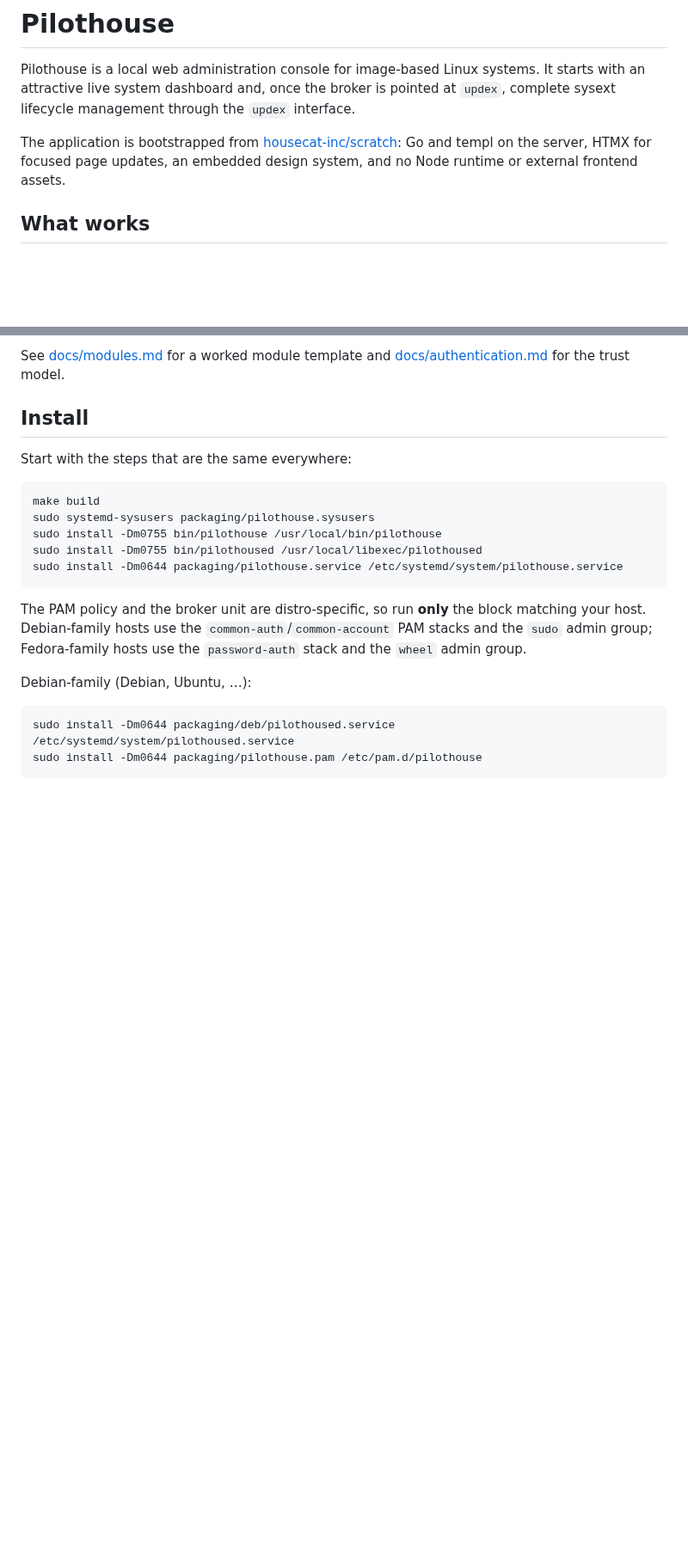
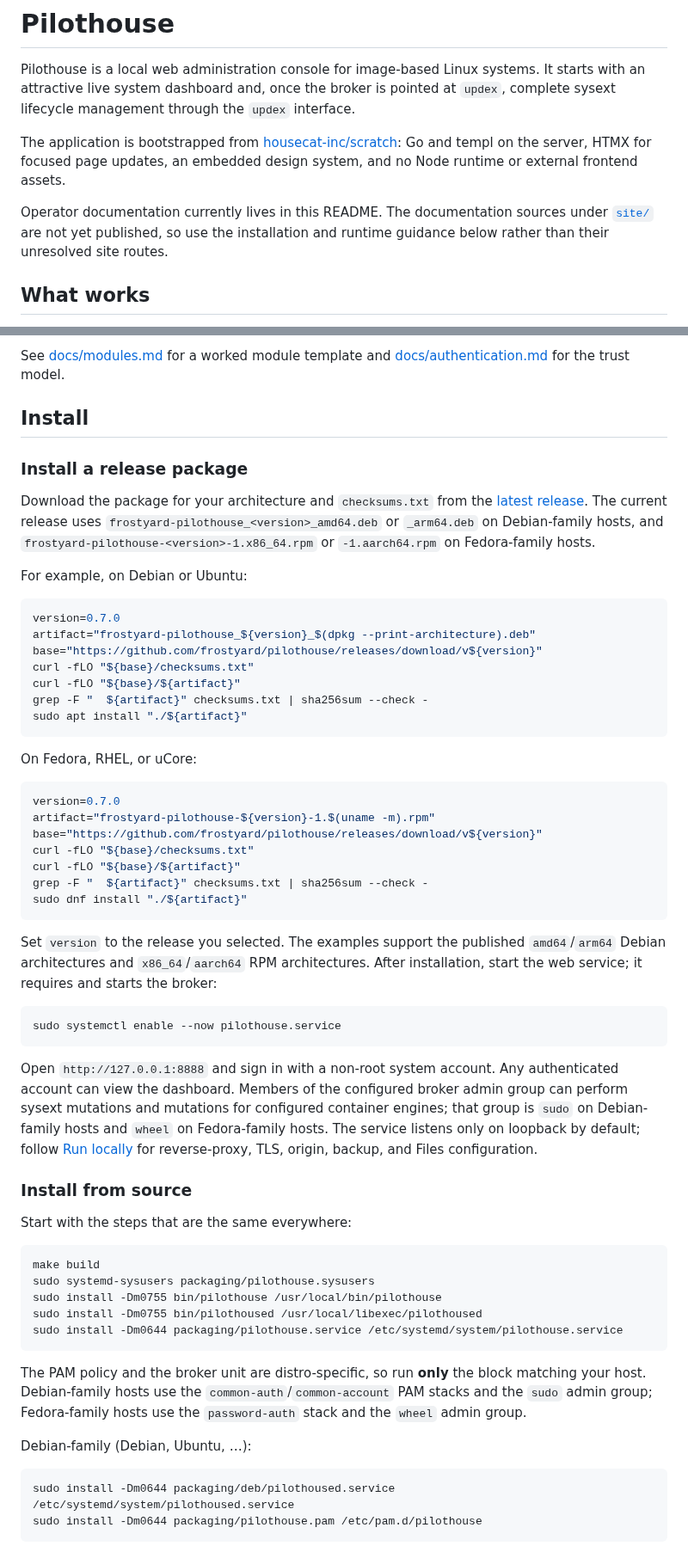
Before and after one commit to frostyard/pilothouse, a Markdown page: README.md, 2 parts joined by grey strips. Shown at 86% size. GitHub-like rendering; blank space fills up the shorter version.

Commit message:
Improve README operator installation guide
Co-authored-by: bketelsen <37492+bketelsen@users.noreply.github.com>

````diff
--- a/README.md
+++ b/README.md
@@ -3,6 +3,10 @@
 Pilothouse is a local web administration console for image-based Linux systems. It starts with an attractive live system dashboard and, once the broker is pointed at `updex`, complete sysext lifecycle management through the `updex` interface.
 
 The application is bootstrapped from [housecat-inc/scratch](https://github.com/housecat-inc/scratch): Go and templ on the server, HTMX for focused page updates, an embedded design system, and no Node runtime or external frontend assets.
+
+Operator documentation currently lives in this README. The documentation
+sources under [`site/`](site/) are not yet published, so use the installation
+and runtime guidance below rather than their unresolved site routes.
 
 ## What works
 
@@ -496,6 +518,57 @@ The Podman module intentionally manages the root/system store used for host serv
 See [docs/modules.md](docs/modules.md) for a worked module template and [docs/authentication.md](docs/authentication.md) for the trust model.
 
 ## Install
+
+### Install a release package
+
+Download the package for your architecture and `checksums.txt` from the
+[latest release](https://github.com/frostyard/pilothouse/releases/latest).
+The current release uses `frostyard-pilothouse_<version>_amd64.deb` or
+`_arm64.deb` on Debian-family hosts, and
+`frostyard-pilothouse-<version>-1.x86_64.rpm` or `-1.aarch64.rpm` on
+Fedora-family hosts.
+
+For example, on Debian or Ubuntu:
+
+```bash
+version=0.7.0
+artifact="frostyard-pilothouse_${version}_$(dpkg --print-architecture).deb"
+base="https://github.com/frostyard/pilothouse/releases/download/v${version}"
+curl -fLO "${base}/checksums.txt"
+curl -fLO "${base}/${artifact}"
+grep -F "  ${artifact}" checksums.txt | sha256sum --check -
+sudo apt install "./${artifact}"
+```
+
+On Fedora, RHEL, or uCore:
+
+```bash
+version=0.7.0
+artifact="frostyard-pilothouse-${version}-1.$(uname -m).rpm"
+base="https://github.com/frostyard/pilothouse/releases/download/v${version}"
+curl -fLO "${base}/checksums.txt"
+curl -fLO "${base}/${artifact}"
+grep -F "  ${artifact}" checksums.txt | sha256sum --check -
+sudo dnf install "./${artifact}"
+```
+
+Set `version` to the release you selected. The examples support the published
+`amd64`/`arm64` Debian architectures and `x86_64`/`aarch64` RPM architectures.
+After installation, start the web service; it requires and starts the broker:
+
+```bash
+sudo systemctl enable --now pilothouse.service
+```
+
+Open `http://127.0.0.1:8888` and sign in with a non-root system account. Any
+authenticated account can view the dashboard. Members of the configured
+broker admin group can perform sysext mutations and mutations for configured
+container engines; that group is `sudo` on Debian-family hosts and `wheel` on
+Fedora-family hosts. The service listens only on loopback by default; follow
+[Run locally](#run-locally) for reverse-proxy, TLS, origin, backup, and Files
+configuration.
+
+### Install from source
 
 Start with the steps that are the same everywhere:
 
````
Also changed, not shown: other parts of README.md (+66 -45 lines).
